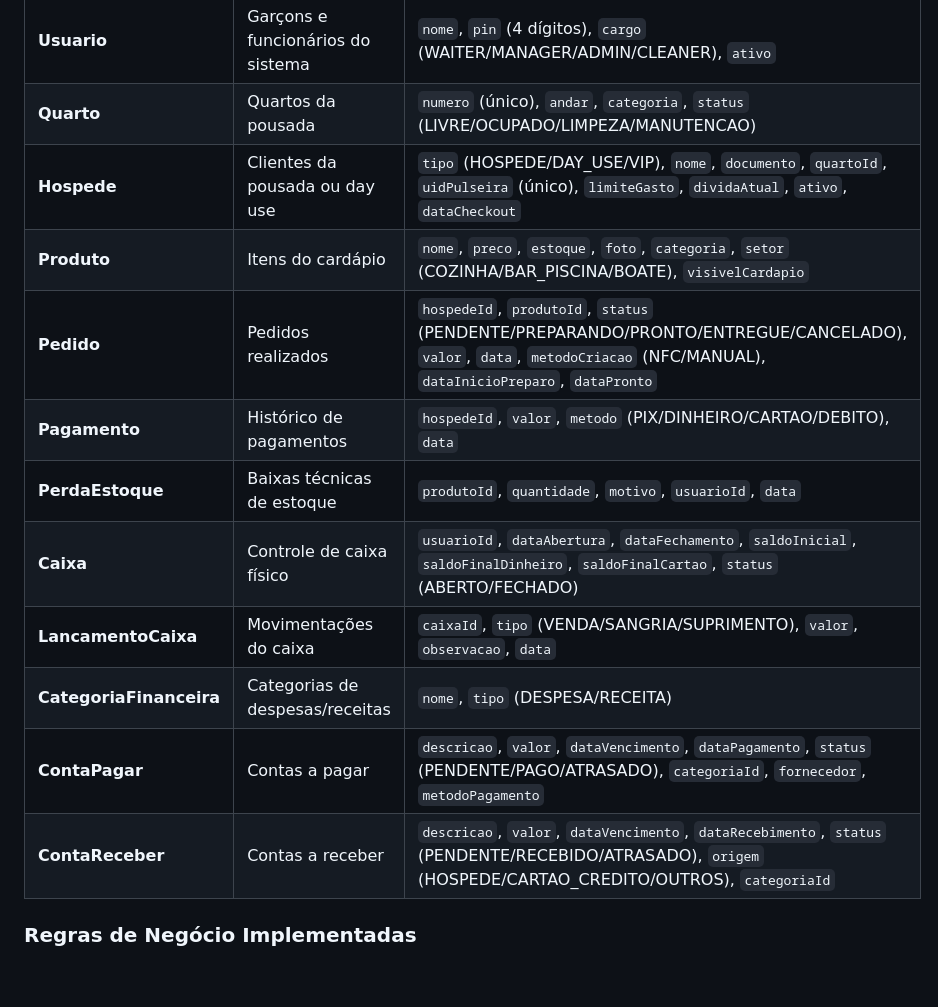
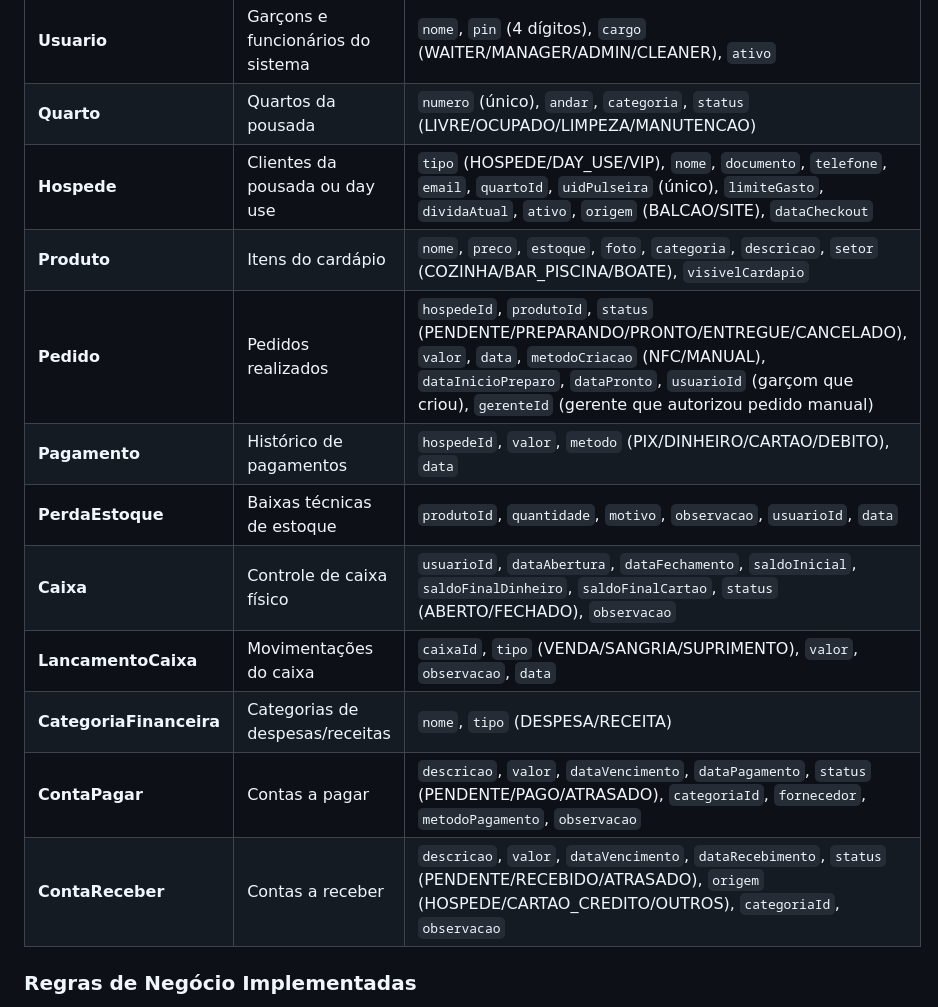
Before and after one commit to jeffersonaandrade/pousada-backend, a Markdown page: README.md, the part around the change. GitHub-like rendering; blank space fills up the shorter version.

```diff
--- a/README.md
+++ b/README.md
@@ -27,16 +27,16 @@ O banco de dados é estruturado com as seguintes entidades principais:
 |----------|-----------|-------------------|
 | **Usuario** | Garçons e funcionários do sistema | `nome`, `pin` (4 dígitos), `cargo` (WAITER/MANAGER/ADMIN/CLEANER), `ativo` |
 | **Quarto** | Quartos da pousada | `numero` (único), `andar`, `categoria`, `status` (LIVRE/OCUPADO/LIMPEZA/MANUTENCAO) |
-| **Hospede** | Clientes da pousada ou day use | `tipo` (HOSPEDE/DAY_USE/VIP), `nome`, `documento`, `quartoId`, `uidPulseira` (único), `limiteGasto`, `dividaAtual`, `ativo`, `dataCheckout` |
-| **Produto** | Itens do cardápio | `nome`, `preco`, `estoque`, `foto`, `categoria`, `setor` (COZINHA/BAR_PISCINA/BOATE), `visivelCardapio` |
-| **Pedido** | Pedidos realizados | `hospedeId`, `produtoId`, `status` (PENDENTE/PREPARANDO/PRONTO/ENTREGUE/CANCELADO), `valor`, `data`, `metodoCriacao` (NFC/MANUAL), `dataInicioPreparo`, `dataPronto` |
+| **Hospede** | Clientes da pousada ou day use | `tipo` (HOSPEDE/DAY_USE/VIP), `nome`, `documento`, `telefone`, `email`, `quartoId`, `uidPulseira` (único), `limiteGasto`, `dividaAtual`, `ativo`, `origem` (BALCAO/SITE), `dataCheckout` |
+| **Produto** | Itens do cardápio | `nome`, `preco`, `estoque`, `foto`, `categoria`, `descricao`, `setor` (COZINHA/BAR_PISCINA/BOATE), `visivelCardapio` |
+| **Pedido** | Pedidos realizados | `hospedeId`, `produtoId`, `status` (PENDENTE/PREPARANDO/PRONTO/ENTREGUE/CANCELADO), `valor`, `data`, `metodoCriacao` (NFC/MANUAL), `dataInicioPreparo`, `dataPronto`, `usuarioId` (garçom que criou), `gerenteId` (gerente que autorizou pedido manual) |
 | **Pagamento** | Histórico de pagamentos | `hospedeId`, `valor`, `metodo` (PIX/DINHEIRO/CARTAO/DEBITO), `data` |
-| **PerdaEstoque** | Baixas técnicas de estoque | `produtoId`, `quantidade`, `motivo`, `usuarioId`, `data` |
-| **Caixa** | Controle de caixa físico | `usuarioId`, `dataAbertura`, `dataFechamento`, `saldoInicial`, `saldoFinalDinheiro`, `saldoFinalCartao`, `status` (ABERTO/FECHADO) |
+| **PerdaEstoque** | Baixas técnicas de estoque | `produtoId`, `quantidade`, `motivo`, `observacao`, `usuarioId`, `data` |
+| **Caixa** | Controle de caixa físico | `usuarioId`, `dataAbertura`, `dataFechamento`, `saldoInicial`, `saldoFinalDinheiro`, `saldoFinalCartao`, `status` (ABERTO/FECHADO), `observacao` |
 | **LancamentoCaixa** | Movimentações do caixa | `caixaId`, `tipo` (VENDA/SANGRIA/SUPRIMENTO), `valor`, `observacao`, `data` |
 | **CategoriaFinanceira** | Categorias de despesas/receitas | `nome`, `tipo` (DESPESA/RECEITA) |
-| **ContaPagar** | Contas a pagar | `descricao`, `valor`, `dataVencimento`, `dataPagamento`, `status` (PENDENTE/PAGO/ATRASADO), `categoriaId`, `fornecedor`, `metodoPagamento` |
-| **ContaReceber** | Contas a receber | `descricao`, `valor`, `dataVencimento`, `dataRecebimento`, `status` (PENDENTE/RECEBIDO/ATRASADO), `origem` (HOSPEDE/CARTAO_CREDITO/OUTROS), `categoriaId` |
+| **ContaPagar** | Contas a pagar | `descricao`, `valor`, `dataVencimento`, `dataPagamento`, `status` (PENDENTE/PAGO/ATRASADO), `categoriaId`, `fornecedor`, `metodoPagamento`, `observacao` |
+| **ContaReceber** | Contas a receber | `descricao`, `valor`, `dataVencimento`, `dataRecebimento`, `status` (PENDENTE/RECEBIDO/ATRASADO), `origem` (HOSPEDE/CARTAO_CREDITO/OUTROS), `categoriaId`, `observacao` |
 
 ### Regras de Negócio Implementadas
 
```
